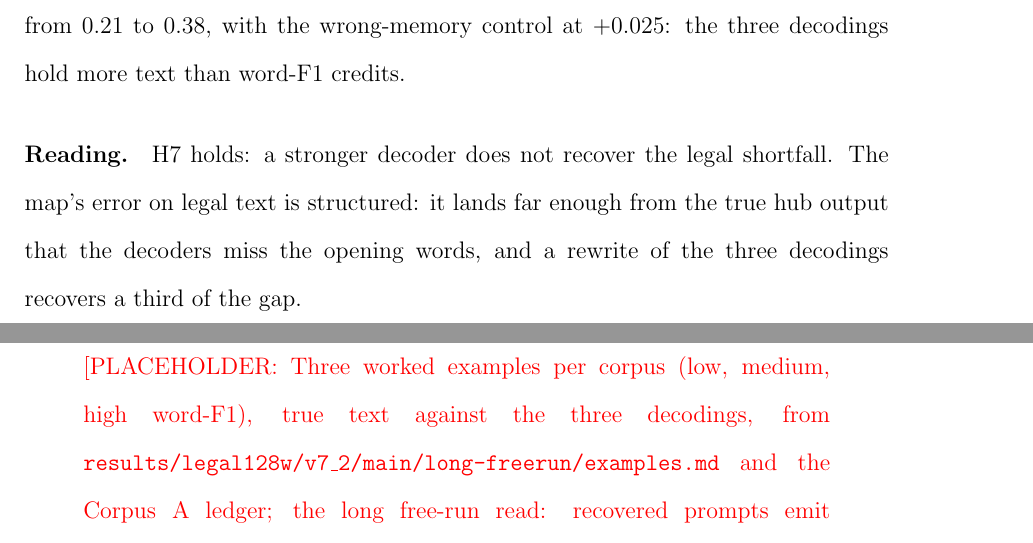
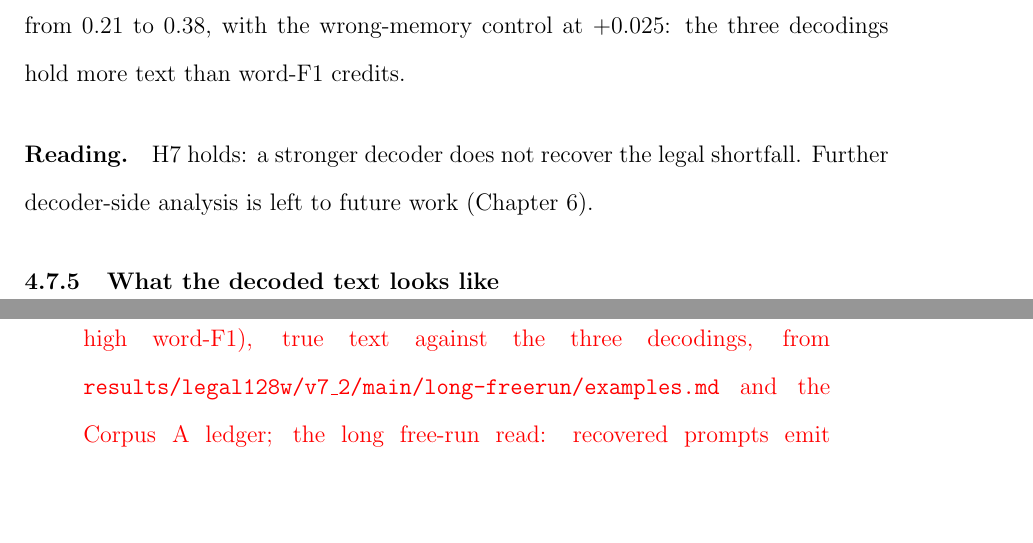
Before and after one commit to pdang468/writing_proposal_dec26, a LaTeX thesis (main.tex, which reads chapters/ch4_weak_supervised_attack/s7_leak.tex): two parts of pages 44 and 45 of 52, joined at a grey line, cut so that both start at the same text, the shorter picture padded with empty space. Compiled offline with pdfLaTeX.

Commit message:
Drop remaining noise mentions: ch6 defenses item; ch4 decoder-side reading points to future work

```diff
--- a/chapters/ch4_weak_supervised_attack/s7_leak.tex
+++ b/chapters/ch4_weak_supervised_attack/s7_leak.tex
@@ -61,7 +61,7 @@ legal128w & Pythia-1B & 0.178 & 0.049 & +0.129 [+0.121, +0.138] \\
 
 \paragraph{Result.} Two parts. (1) Llama-3.2-3B, attached to the frozen legal128w hub by a projector-only fit (validation cross-entropy 7.66 $\to$ 0.045), passes its gate (G2 0.983, $-0.002$ against SmolLM) but decodes the hybrid memories at 0.214 against SmolLM's 0.487 ($-0.273$ [$-0.292$, $-0.255$]): a stronger language model does not recover the loss. (2) A stock Qwen3-8B rewrite of the three decodings (attacker rung B) lifts the random-90 hybrid from 0.340 to 0.505 (+0.165 [+0.155, +0.176]) and content recall from 0.21 to 0.38, with the wrong-memory control at +0.025: the three decodings hold more text than word-F1 credits.
 
-\paragraph{Reading.} H7 holds: a stronger decoder does not recover the legal shortfall. The map's error on legal text is structured: it lands far enough from the true hub output that the decoders miss the opening words, and a rewrite of the three decodings recovers a third of the gap.
+\paragraph{Reading.} H7 holds: a stronger decoder does not recover the legal shortfall. Further decoder-side analysis is left to future work (Chapter~\ref{ch:future}). % author to revise The map's error on legal text is structured: it lands far enough from the true hub output that the decoders miss the opening words, and a rewrite of the three decodings recovers a third of the gap.
 
 \subsection{What the decoded text looks like}
 \placeholder{Three worked examples per corpus (low, medium, high word-F1), true text against the three decodings, from \texttt{results/legal128w/v7\_2/main/long-freerun/examples.md} and the Corpus A ledger; the long free-run read: recovered prompts emit end-of-sequence at the memory's row count with 8 percent unsupported words, failed prompts (lists, tables) loop to the cap; hallucination is fluent substitution of numbers, dates, and names.}
```
Also changed, not shown: chapters/ch6_future_work/ch6.tex (+1 -1 lines).
